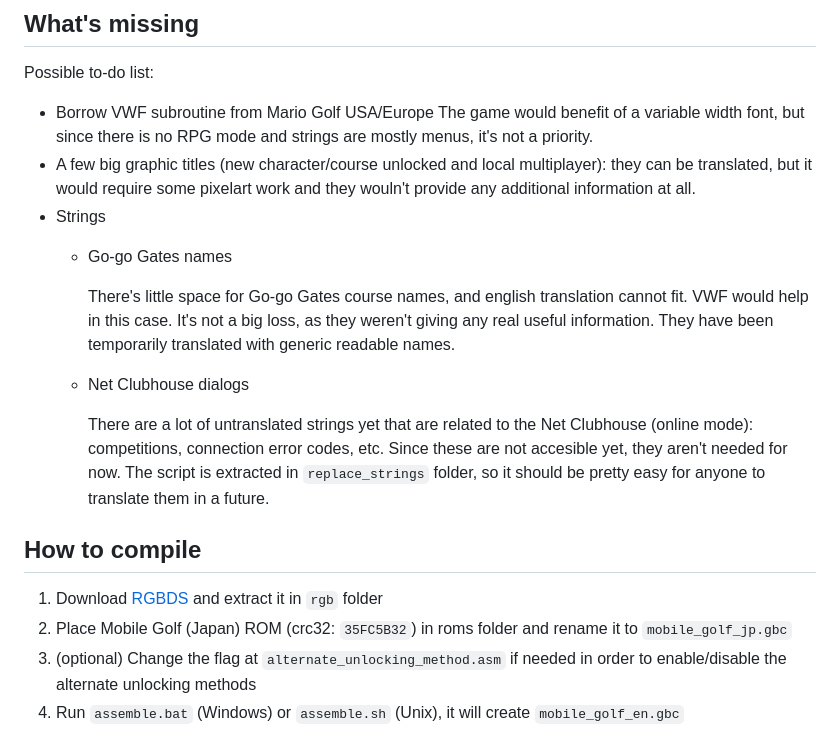
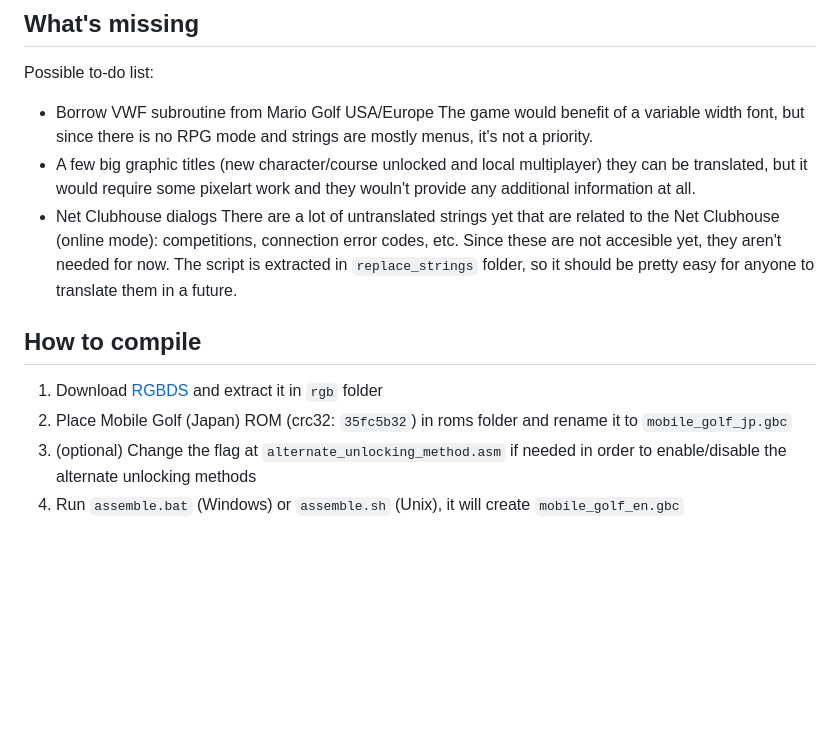
Before and after one commit to marcrobledo/mobile-golf-translation, a Markdown page: README.md, the part around the change. Drawn GitHub-style; blank space fills up the shorter version.

Commit message:
removed an outdated part from readme, since lastest commits added Go-Go Gates translated titles!

```diff
--- a/README.md
+++ b/README.md
@@ -63,18 +63,14 @@ As a bonus, under Options > Glossary > Page 9, you will find this information, j
 Possible to-do list:
 * Borrow VWF subroutine from Mario Golf USA/Europe
   The game would benefit of a variable width font, but since there is no RPG mode and strings are mostly menus, it's not a priority.
-* A few big graphic titles (new character/course unlocked and local multiplayer): they can be translated, but it would require some pixelart work and they wouln't provide any additional information at all.
-* Strings
-    * Go-go Gates names
-
-      There's little space for Go-go Gates course names, and english translation cannot fit. VWF would help in this case. It's not a big loss, as they weren't giving any real useful information. They have been temporarily translated with generic readable names.
-    * Net Clubhouse dialogs
-
-      There are a lot of untranslated strings yet that are related to the Net Clubhouse (online mode): competitions, connection error codes, etc. Since these are not accesible yet, they aren't needed for now. The script is extracted in `replace_strings` folder, so it should be pretty easy for anyone to translate them in a future.
+* A few big graphic titles (new character/course unlocked and local multiplayer)
+  they can be translated, but it would require some pixelart work and they wouln't provide any additional information at all.
+* Net Clubhouse dialogs
+  There are a lot of untranslated strings yet that are related to the Net Clubhouse (online mode): competitions, connection error codes, etc. Since these are not accesible yet, they aren't needed for now. The script is extracted in `replace_strings` folder, so it should be pretty easy for anyone to translate them in a future.
 
 ## How to compile
 1. Download [RGBDS](https://github.com/rednex/rgbds/) and extract it in `rgb` folder
-2. Place Mobile Golf (Japan) ROM (crc32: `35FC5B32`) in roms folder and rename it to `mobile_golf_jp.gbc`
+2. Place Mobile Golf (Japan) ROM (crc32: `35fc5b32`) in roms folder and rename it to `mobile_golf_jp.gbc`
 3. (optional) Change the flag at `alternate_unlocking_method.asm` if needed in order to enable/disable the alternate unlocking methods
 4. Run `assemble.bat` (Windows) or `assemble.sh` (Unix), it will create `mobile_golf_en.gbc`
 
```
